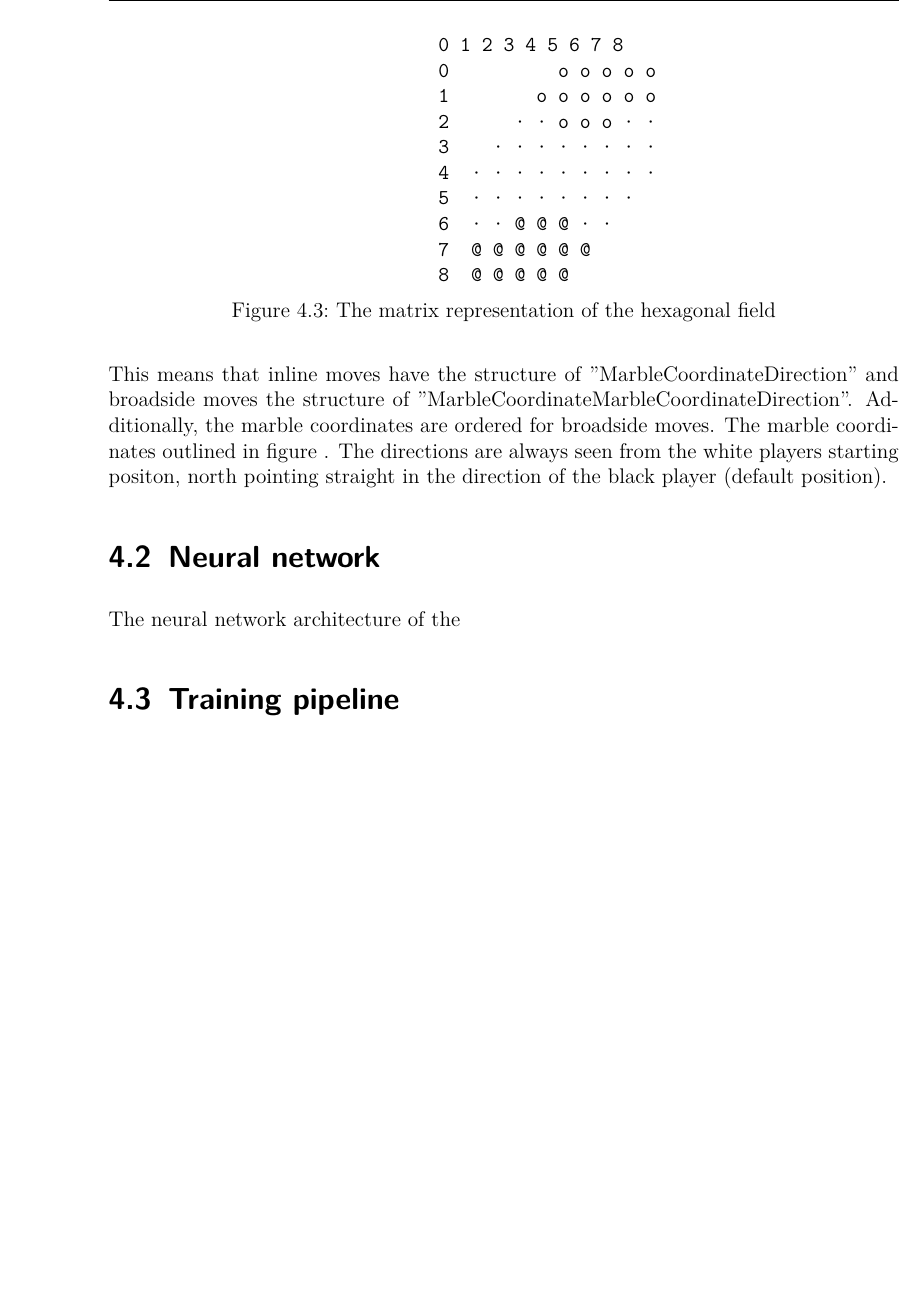
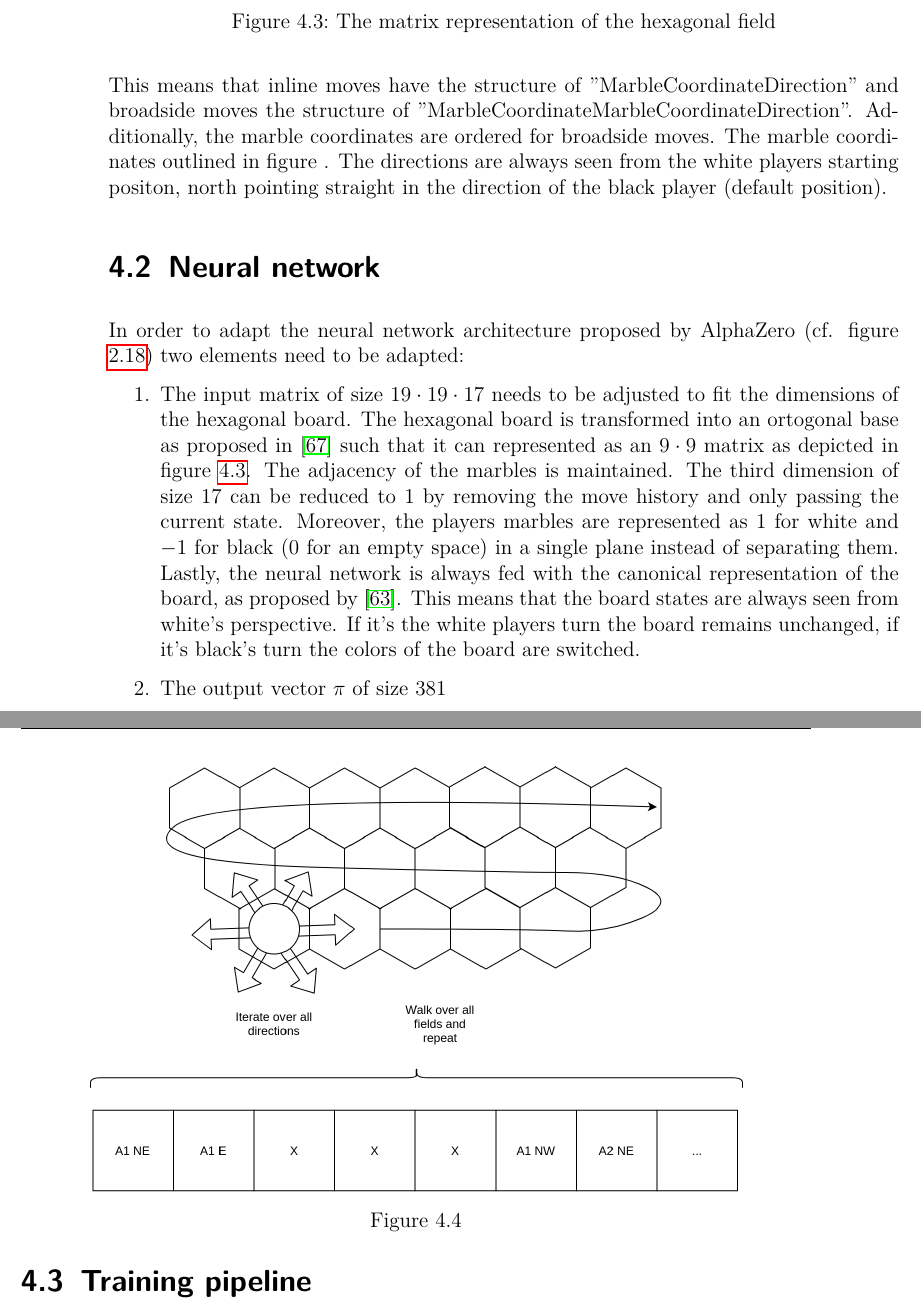
Before and after one commit to campfireman/bachelor-thesis, a LaTeX thesis (doc/thesis/main.tex, which reads doc/thesis/chapters/system-architecture.tex): part of page 46 of 58 before the commit and two parts of pages 46 and 47 of 58 after it, the two joined at a grey line, cut at the place of the change, the shorter picture padded with empty space. Compiled offline with pdfLaTeX.

Commit message:
Add explanation of nnet input

```diff
--- a/doc/thesis/chapters/system-architecture.tex
+++ b/doc/thesis/chapters/system-architecture.tex
@@ -113,24 +113,19 @@ As both implementation have a differing move notation an intermediary string-bas
 This means that inline moves have the structure of "{MarbleCoordinate}{Direction}" and broadside moves the structure of "{MarbleCoordinate}{MarbleCoordinate}{Direction}". Additionally, the marble coordinates are ordered for broadside moves. The marble coordinates outlined in figure . The directions are always seen from the white players starting positon, north pointing straight in the direction of the black player (default position).
 
 \section{Neural network}
-The neural network architecture of the
-
+In order to adapt the neural network architecture proposed by AlphaZero (cf. figure \ref{alpha_zero_neural_network}) two elements need to be adapted:
+\begin{enumerate}
+    \item The input matrix of size $19 \cdot 19 \cdot 17$ needs to be adjusted to fit the dimensions of the hexagonal board. The hexagonal board is transformed into an ortogonal base as proposed in \cite{towzeur_towzeurgym-abalone_2021} such that it can represented as an $9 \cdot 9$ matrix as depicted in figure \ref{input_matrix}. The adjacency of the marbles is maintained.
           \begin{figure}
               \centering
-    \begin{BVerbatim}
-        0 1 2 3 4 5 6 7 8
-        0          o o o o o
-        1        o o o o o o
-        2      · · o o o · ·
-        3    · · · · · · · ·
-        4  · · · · · · · · ·
-        5  · · · · · · · ·
-        6  · · @ @ @ · ·
-        7  @ @ @ @ @ @
-        8  @ @ @ @ @
-    \end{BVerbatim}
+              \includegraphics[height=6cm, keepaspectratio]{input_matrix.png}
               \caption{The matrix representation of the hexagonal field}
+              \label{input_matrix}
           \end{figure}
+          The third dimension of size $17$ can be reduced to 1 by removing the move history and only passing the current state. Moreover, the players marbles are represented as $1$ for white and $-1$ for black (0 for an empty space) in a single plane instead of separating them. Lastly, the neural network is always fed with the canonical representation of the board, as proposed by \cite{thakoor_learning_nodate}. This means that the board states are always seen from white's perspective. If it's the white players turn the board remains unchanged, if it's black's turn the colors of the board are switched.
+
+    \item The output vector $\pi$ of size 381
+
 
           \begin{figure}
               \centering
@@ -145,6 +140,7 @@ The neural network architecture of the
               \caption{}
               \label{possible_move_generation_broadside}
           \end{figure}
+\end{enumerate}
 
 \section{Training pipeline}
 \begin{figure}
```
Also changed, not shown: doc/figures/input_matrix.png (added), doc/thesis/main.pdf. Lines whose indentation alone changed are shown as unchanged.
